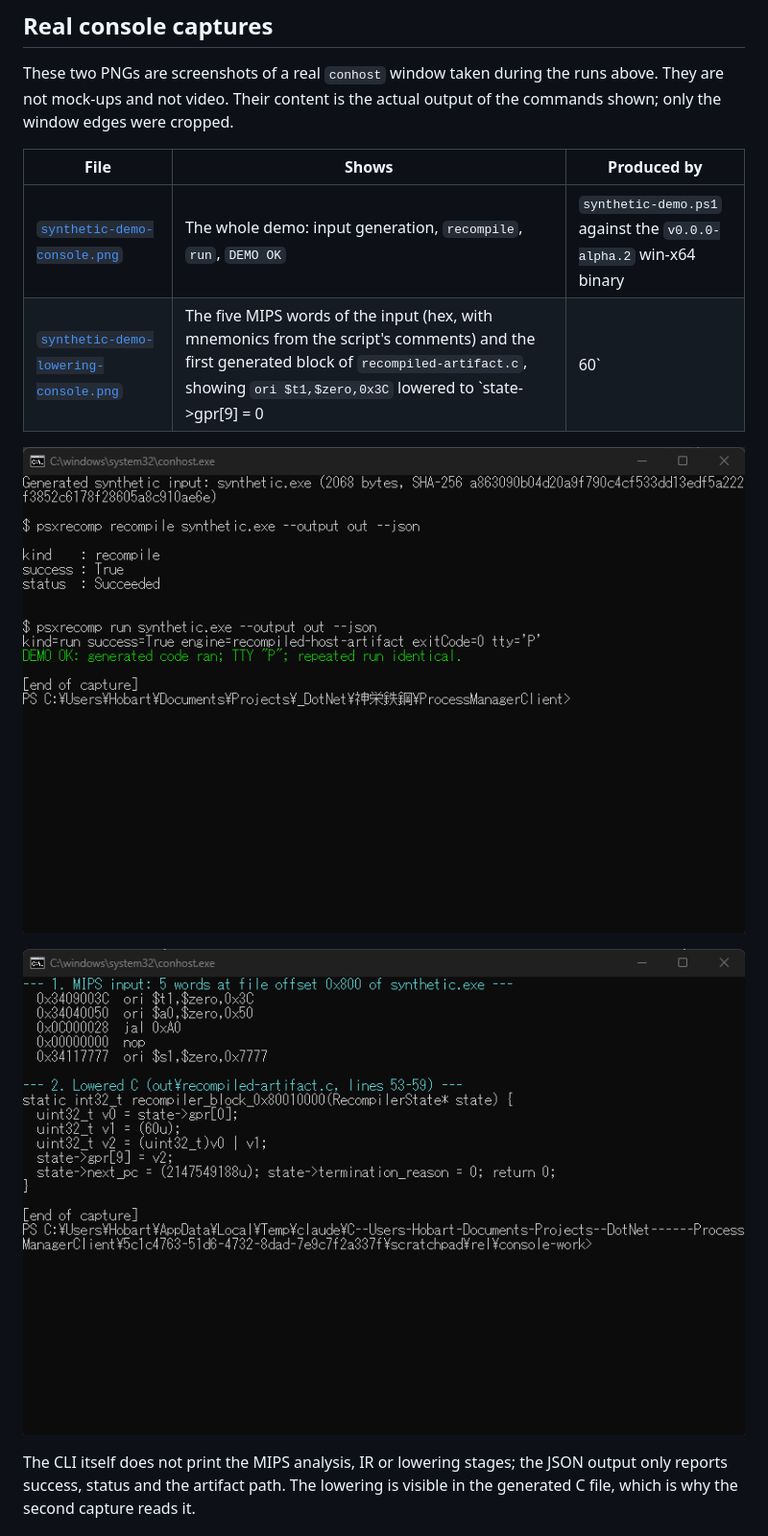
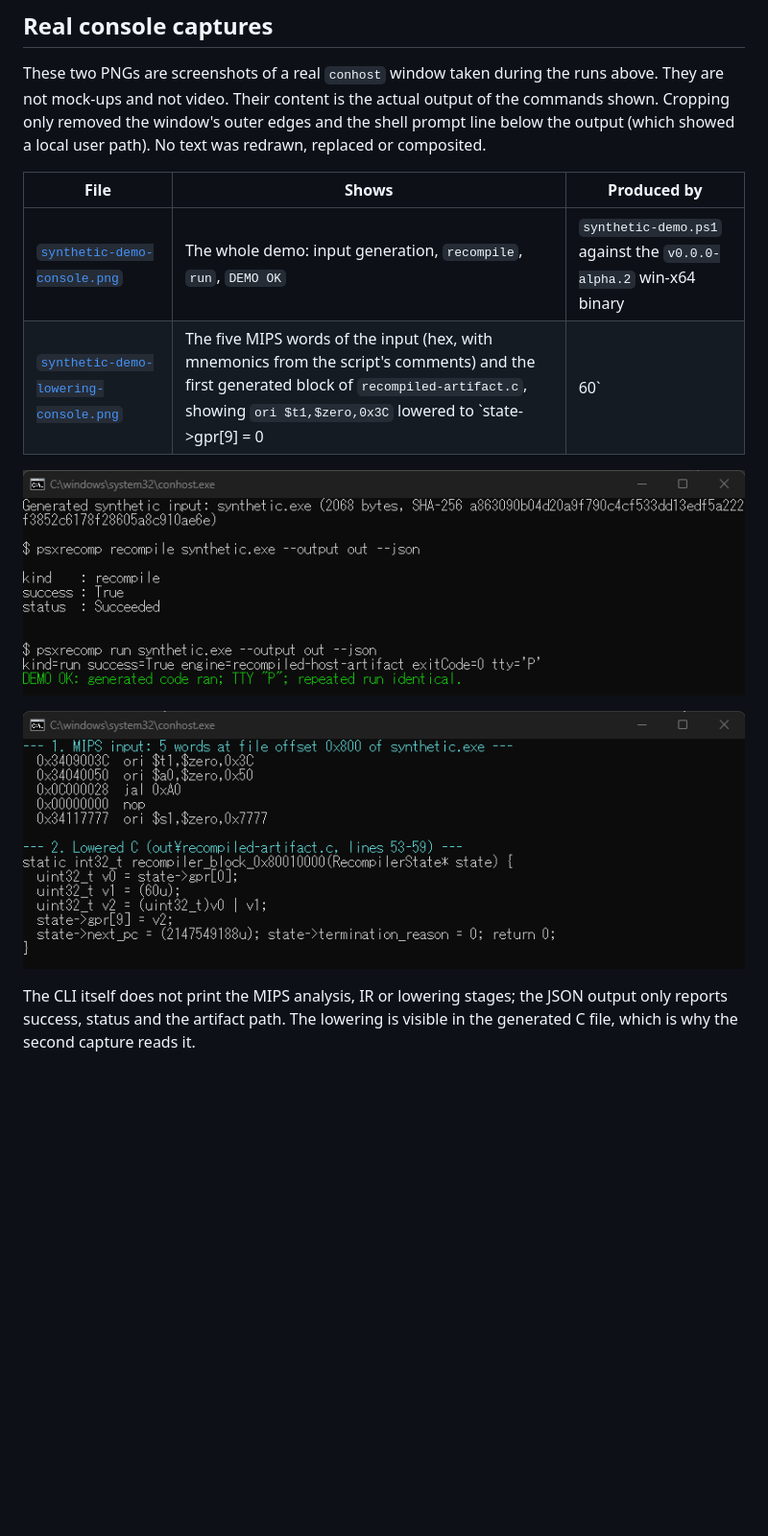
Before and after one commit to mao2009/PSXRecompStudio, a Markdown page: docs/development/showcase-demo.md, the part around the change. Shown at 96% size. GitHub-like rendering; pictures changed too: docs/assets/demo/synthetic-demo-console.png, docs/assets/demo/synthetic-demo-lowering-console.png; blank space fills up the shorter version.

Commit message:
docs: trim shell prompt from console captures
The bottom of both console captures showed the PowerShell prompt, which
includes a local user path. Crop the two PNGs at the bottom edge so the
prompt line below "[end of capture]" is removed. This is a rectangle crop
of the existing images only: no output was regenerated, redrawn or
composited, and DEMO OK, TTY 'P', engine=recompiled-host-artifact and the
MIPS/lowered-C block are kept.

Also check the PNGs for text metadata: only sRGB, gAMA and pHYs chunks
are present. showcase-demo.md now states what the cropping removed.

Refs #505

Co-Authored-By: Claude Haiku 5.5 <noreply@anthropic.com>

```diff
--- a/docs/development/showcase-demo.md
+++ b/docs/development/showcase-demo.md
@@ -97,7 +97,9 @@ same pipeline on a second OS, not a separately generated program.
 
 These two PNGs are screenshots of a real `conhost` window taken during the runs
 above. They are not mock-ups and not video. Their content is the actual output of
-the commands shown; only the window edges were cropped.
+the commands shown. Cropping only removed the window's outer edges and the
+shell prompt line below the output (which showed a local user path). No text was
+redrawn, replaced or composited.
 
 | File | Shows | Produced by |
 |---|---|---|
```
